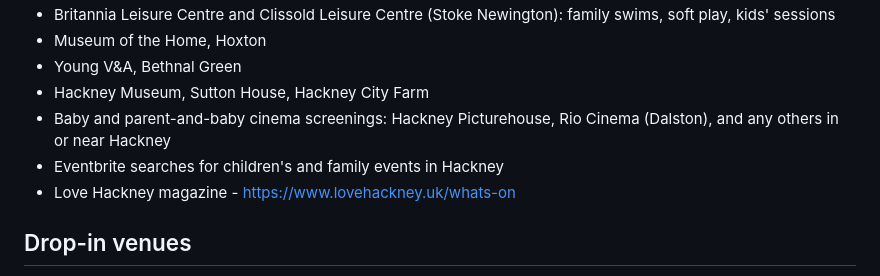
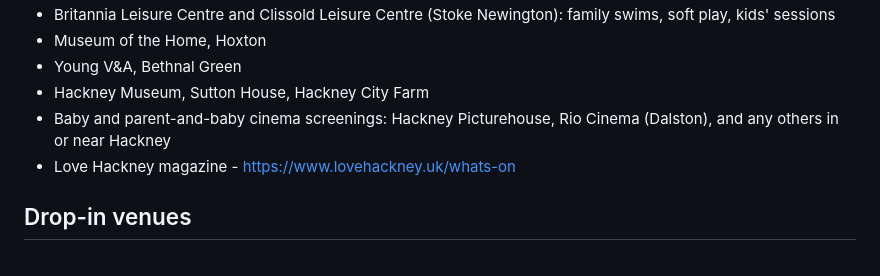
Before and after one commit to jdgilbert245/Hackney-kids-activities, a Markdown page: AGENT.md, the part around the change. GitHub-like rendering.

Commit message:
Remove Eventbrite search entry from AGENT.md
Removed Eventbrite searches for children's and family events in Hackney from the list.

```diff
--- a/AGENT.md
+++ b/AGENT.md
@@ -26,7 +26,6 @@ You maintain `events.json`, the data behind a public weekly calendar of activiti
 - Young V&A, Bethnal Green
 - Hackney Museum, Sutton House, Hackney City Farm
 - Baby and parent-and-baby cinema screenings: Hackney Picturehouse, Rio Cinema (Dalston), and any others in or near Hackney
-- Eventbrite searches for children's and family events in Hackney
 - Love Hackney magazine - https://www.lovehackney.uk/whats-on
 
 ## Drop-in venues
```
